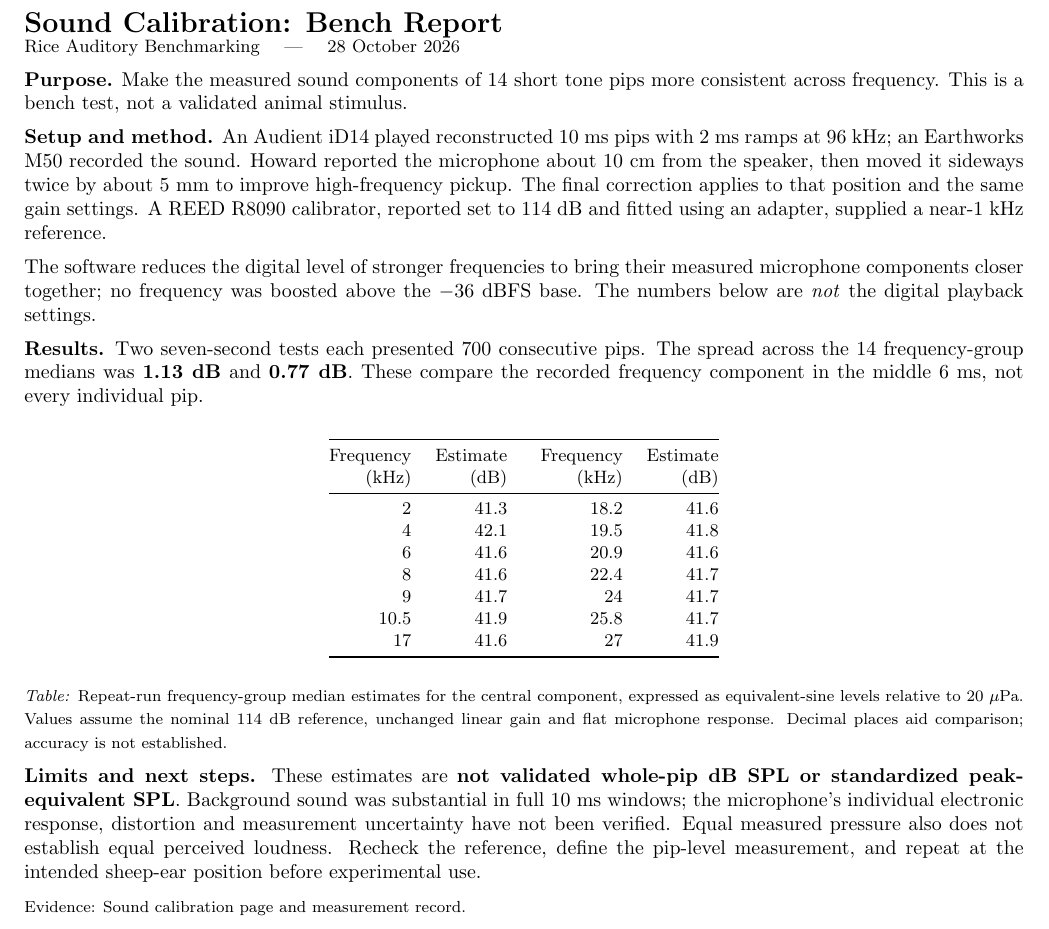
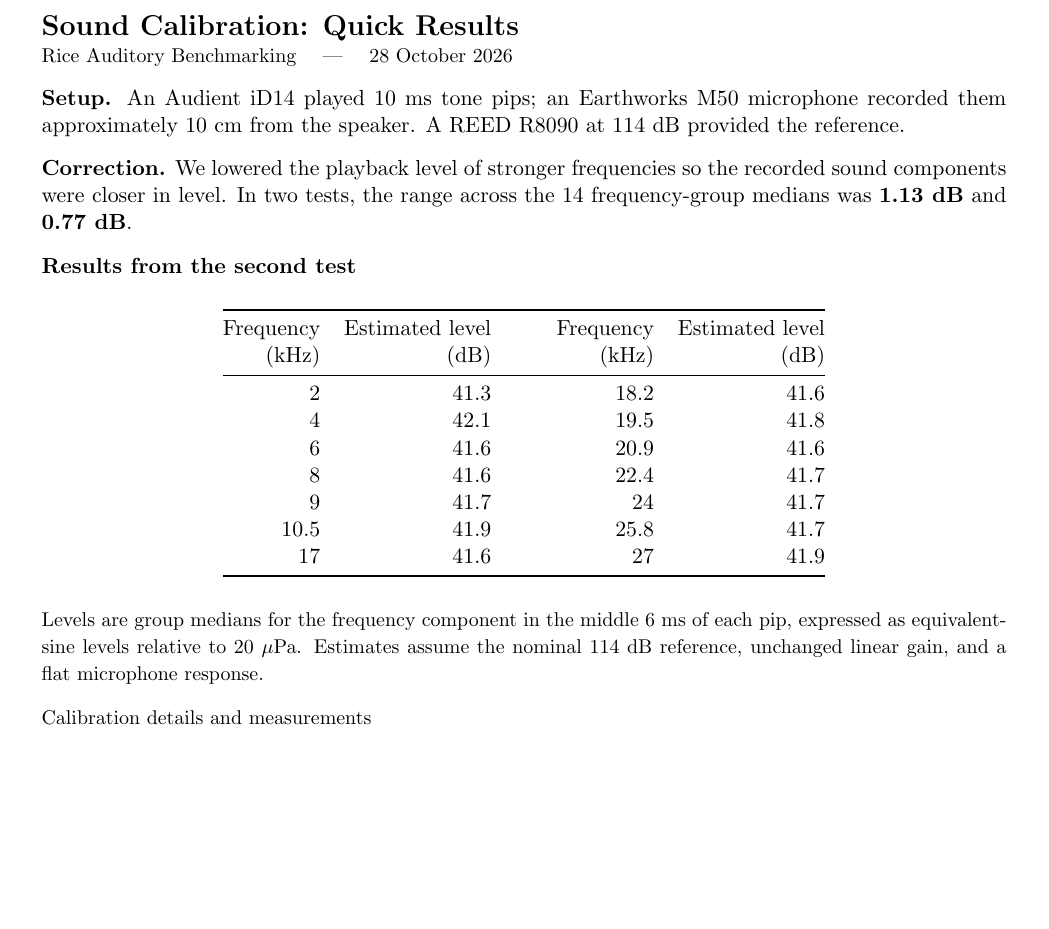
Before and after one commit to HowardWHSrun/audiotory_benchmark, a LaTeX document (output/pdf/2026-10-28/Sound_Calibration_Report/main.tex): part of the page, cut so that both start at the same text, the shorter picture padded with empty space. Compiled offline with pdfLaTeX.

Commit message:
Simplify sound calibration PDF report

```diff
--- a/output/pdf/2026-10-28/Sound_Calibration_Report/main.tex
+++ b/output/pdf/2026-10-28/Sound_Calibration_Report/main.tex
@@ -11,20 +8,16 @@
 \begin{document}
-{\Large\bfseries Sound Calibration: Bench Report}\\[-2pt]
+{\Large\bfseries Sound Calibration: Quick Results}\\
 {\small Rice Auditory Benchmarking \quad | \quad 28 October 2026}
 
-\textbf{Purpose.} Make the measured sound components of 14 short tone pips more consistent across frequency. This is a bench test, not a validated animal stimulus.
+\textbf{Setup.} An Audient iD14 played 10 ms tone pips; an Earthworks M50 microphone recorded them approximately 10 cm from the speaker. A REED R8090 at 114 dB provided the reference.
 
-\textbf{Setup and method.} An Audient iD14 played reconstructed 10 ms pips with 2 ms ramps at 96 kHz; an Earthworks M50 recorded the sound. Howard reported the microphone about 10 cm from the speaker, then moved it sideways twice by about 5 mm to improve high-frequency pickup. The final correction applies to that position and the same gain settings. A REED R8090 calibrator, reported set to 114 dB and fitted using an adapter, supplied a near-1 kHz reference.
+\textbf{Correction.} We lowered the playback level of stronger frequencies so the recorded sound components were closer in level. In two tests, the range across the 14 frequency-group medians was \textbf{1.13 dB} and \textbf{0.77 dB}.
 
-The software reduces the digital level of stronger frequencies to bring their measured microphone components closer together; no frequency was boosted above the $-36$ dBFS base. The numbers below are \emph{not} the digital playback settings.
-
-\textbf{Results.} Two seven-second tests each presented 700 consecutive pips. The spread across the 14 frequency-group medians was \textbf{1.13 dB} and \textbf{0.77 dB}. These compare the recorded frequency component in the middle 6 ms, not every individual pip.
-
+\textbf{Results from the second test}
 \begin{center}
-\small
-\begin{tabular}{@{}rr@{\hspace{1.8em}}rr@{}}
+\begin{tabular}{@{}rr@{\hspace{3em}}rr@{}}
 \toprule
-Frequency & Estimate & Frequency & Estimate\\
+Frequency & Estimated level & Frequency & Estimated level\\
 (kHz) & (dB) & (kHz) & (dB)\\
 \midrule
 2    & 41.3 & 18.2 & 41.6\\
@@ -37,9 +30,8 @@ Frequency & Estimate & Frequency & Estimate\\
 \bottomrule
 \end{tabular}
 \end{center}
-{\footnotesize\textit{Table:} Repeat-run frequency-group median estimates for the central component, expressed as equivalent-sine levels relative to 20 $\mu$Pa. Values assume the nominal 114 dB reference, unchanged linear gain and flat microphone response. Decimal places aid comparison; accuracy is not established.}
 
-\textbf{Limits and next steps.} These estimates are \textbf{not validated whole-pip dB SPL or standardized peak-equivalent SPL}. Background sound was substantial in full 10 ms windows; the microphone's individual electronic response, distortion and measurement uncertainty have not been verified. Equal measured pressure also does not establish equal perceived loudness. Recheck the reference, define the pip-level measurement, and repeat at the intended sheep-ear position before experimental use.
+{\small Levels are group medians for the frequency component in the middle 6 ms of each pip, expressed as equivalent-sine levels relative to 20 $\mu$Pa. Estimates assume the nominal 114 dB reference, unchanged linear gain, and a flat microphone response.}
 
-{\footnotesize Evidence: \href{https://howardwhsrun.github.io/audiotory_benchmark/web/calibration/}{Sound calibration page} and \href{https://github.com/HowardWHSrun/audiotory_benchmark/blob/main/docs/verification/2026-10-28_Conditional_Pip_SPL_Estimates.md}{measurement record}.}
+{\small \href{https://howardwhsrun.github.io/audiotory_benchmark/web/calibration/}{Calibration details and measurements}}
 \end{document}
```
Also changed, not shown: output/pdf/2026-10-28/Sound_Calibration_Report/main.pdf, output/pdf/2026-10-28/Sound_Calibration_Report/main.tex (9 more changed lines).
